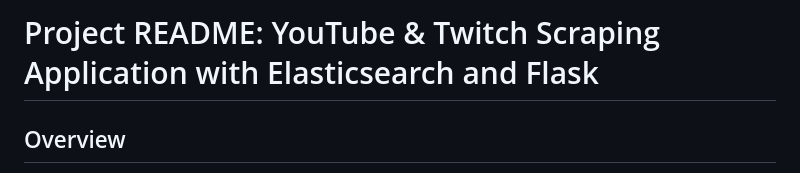
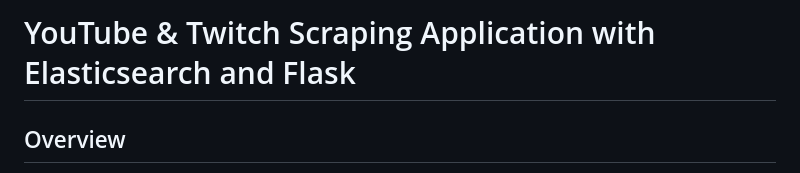
Before and after one commit to victger/Gamewave, a Markdown page: README.md, the part around the change. Drawn GitHub-style.

```diff
--- a/README.md
+++ b/README.md
@@ -1,4 +1,4 @@
-# Project README: YouTube & Twitch Scraping Application with Elasticsearch and Flask
+# YouTube & Twitch Scraping Application with Elasticsearch and Flask
 
 ## Overview
 
```
